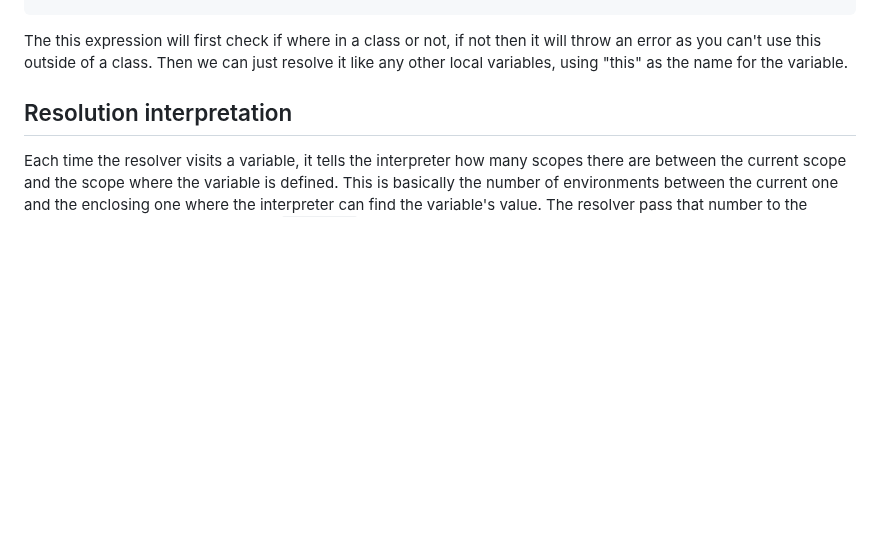
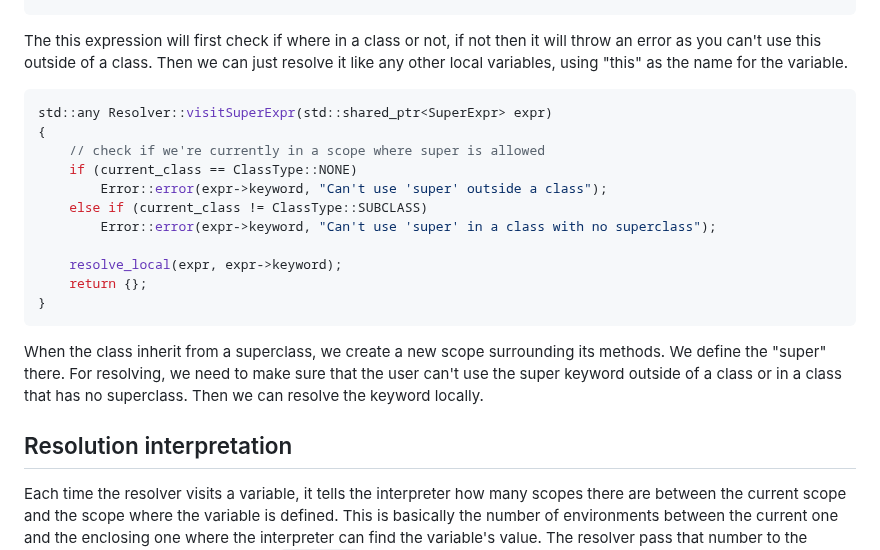
Before and after one commit to namberino/nimble, a Markdown page: doc/resolver.md, the part around the change. GitHub-like rendering; blank space fills up the shorter version.

````diff
--- a/doc/resolver.md
+++ b/doc/resolver.md
@@ -311,6 +311,22 @@ std::any Resolver::visitThisExpr(std::shared_ptr<ThisExpr> expr)
 
 The this expression will first check if where in a class or not, if not then it will throw an error as you can't use this outside of a class. Then we can just resolve it like any other local variables, using "this" as the name for the variable.
 
+```cpp
+std::any Resolver::visitSuperExpr(std::shared_ptr<SuperExpr> expr)
+{
+    // check if we're currently in a scope where super is allowed
+    if (current_class == ClassType::NONE)
+        Error::error(expr->keyword, "Can't use 'super' outside a class");
+    else if (current_class != ClassType::SUBCLASS)
+        Error::error(expr->keyword, "Can't use 'super' in a class with no superclass");
+
+    resolve_local(expr, expr->keyword);
+    return {};
+}
+```
+
+When the class inherit from a superclass, we create a new scope surrounding its methods. We define the "super" there. For resolving, we need to make sure that the user can't use the super keyword outside of a class or in a class that has no superclass. Then we can resolve the keyword locally.
+
 ## Resolution interpretation
 
 Each time the resolver visits a variable, it tells the interpreter how many scopes there are between the current scope and the scope where the variable is defined. This is basically  the number of environments between the current one and the enclosing one where the interpreter can find the variable's value. The resolver pass that number to the interpreter through the interpreter's `resolve()` function.
````
Also changed, not shown: doc/oop.md (+31 -0 lines).
